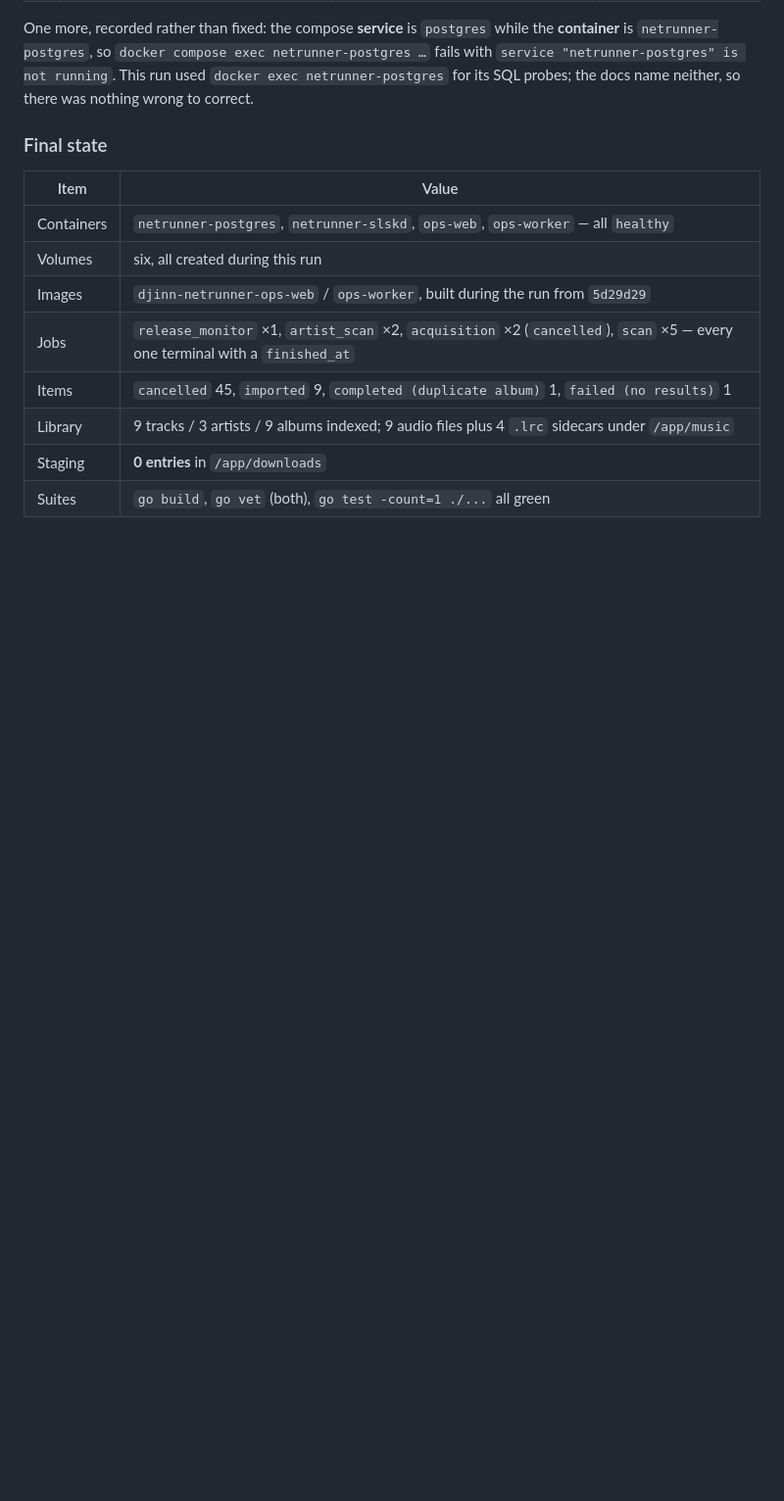
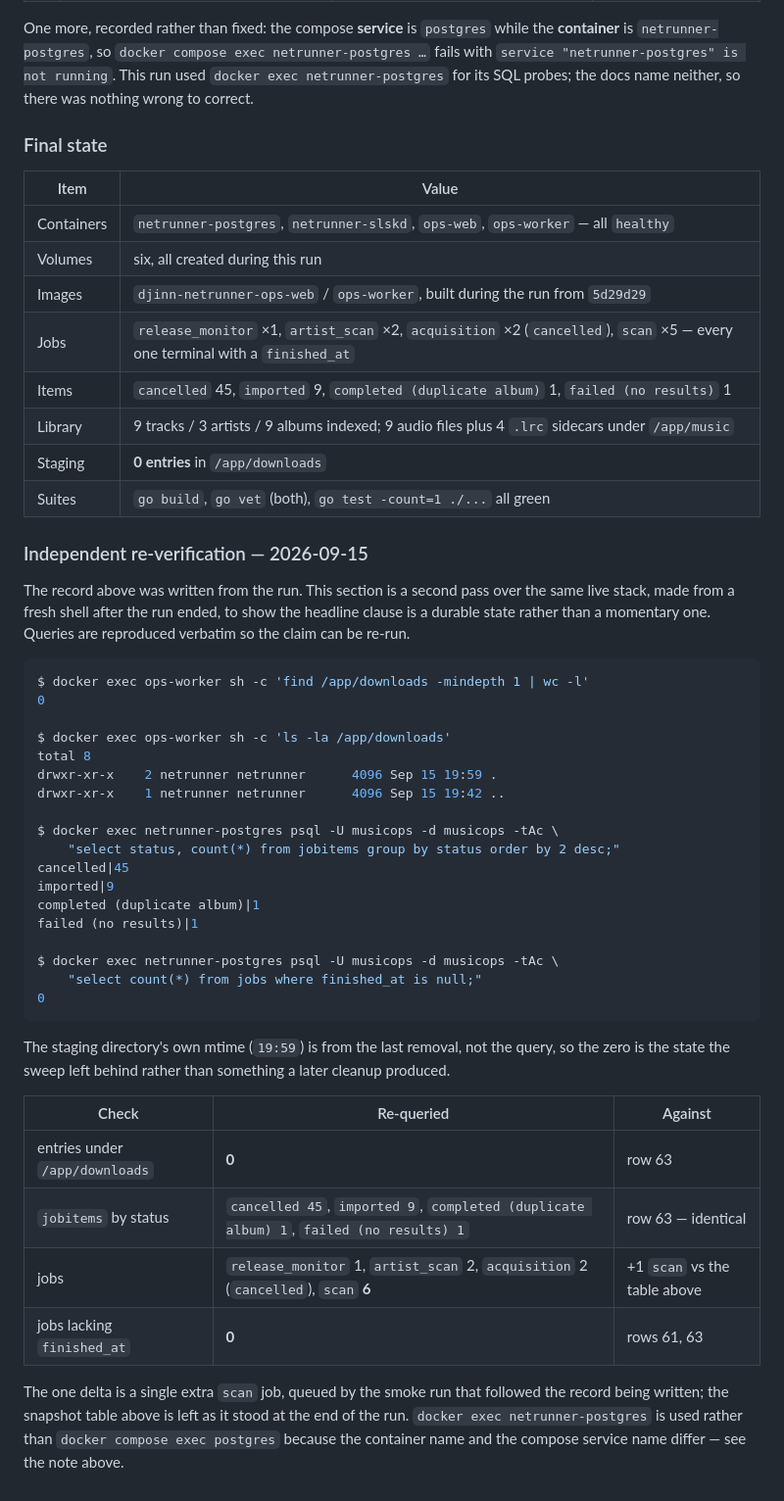
Before and after one commit to pvnkmnk/djinn-netrunner, a Markdown page: docs/BETA_ACCEPTANCE.md, the part around the change. Shown at 98% size. Drawn GitHub-style; blank space fills up the shorter version.

Commit message:
docs: re-verify the zero-residual-staging clause on the live stack
The acceptance record was written from the run; this adds a second pass over the
same stack from a fresh shell, with the queries reproduced verbatim, so the
headline clause reads as a durable state rather than a momentary one.

Confirms 0 entries under /app/downloads, jobitem counts identical to row 63, and
0 jobs lacking finished_at. The single delta -- one extra scan job, queued by the
smoke run after the record was written -- is called out rather than folded into
the snapshot table, which is left as it stood at the end of the run.

🤖 Generated with Codebuff
Co-Authored-By: Codebuff <noreply@codebuff.com>

````diff
--- a/docs/BETA_ACCEPTANCE.md
+++ b/docs/BETA_ACCEPTANCE.md
@@ -609,3 +609,48 @@ neither, so there was nothing wrong to correct.
 | Library | 9 tracks / 3 artists / 9 albums indexed; 9 audio files plus 4 `.lrc` sidecars under `/app/music` |
 | Staging | **0 entries** in `/app/downloads` |
 | Suites | `go build`, `go vet` (both), `go test -count=1 ./...` all green |
+
+### Independent re-verification — 2026-09-15
+
+The record above was written from the run. This section is a second pass over the
+same live stack, made from a fresh shell after the run ended, to show the headline
+clause is a durable state rather than a momentary one. Queries are reproduced
+verbatim so the claim can be re-run.
+
+```bash
+$ docker exec ops-worker sh -c 'find /app/downloads -mindepth 1 | wc -l'
+0
+
+$ docker exec ops-worker sh -c 'ls -la /app/downloads'
+total 8
+drwxr-xr-x    2 netrunner netrunner      4096 Sep 15 19:59 .
+drwxr-xr-x    1 netrunner netrunner      4096 Sep 15 19:42 ..
+
+$ docker exec netrunner-postgres psql -U musicops -d musicops -tAc \
+    "select status, count(*) from jobitems group by status order by 2 desc;"
+cancelled|45
+imported|9
+completed (duplicate album)|1
+failed (no results)|1
+
+$ docker exec netrunner-postgres psql -U musicops -d musicops -tAc \
+    "select count(*) from jobs where finished_at is null;"
+0
+```
+
+The staging directory's own mtime (`19:59`) is from the last removal, not the
+query, so the zero is the state the sweep left behind rather than something a
+later cleanup produced.
+
+| Check | Re-queried | Against |
+|---|---|---|
+| entries under `/app/downloads` | **0** | row 63 |
+| `jobitems` by status | `cancelled 45`, `imported 9`, `completed (duplicate album) 1`, `failed (no results) 1` | row 63 — identical |
+| jobs | `release_monitor` 1, `artist_scan` 2, `acquisition` 2 (`cancelled`), `scan` **6** | +1 `scan` vs the table above |
+| jobs lacking `finished_at` | **0** | rows 61, 63 |
+
+The one delta is a single extra `scan` job, queued by the smoke run that followed
+the record being written; the snapshot table above is left as it stood at the end
+of the run. `docker exec netrunner-postgres` is used rather than
+`docker compose exec postgres` because the container name and the compose service
+name differ — see the note above.
````
